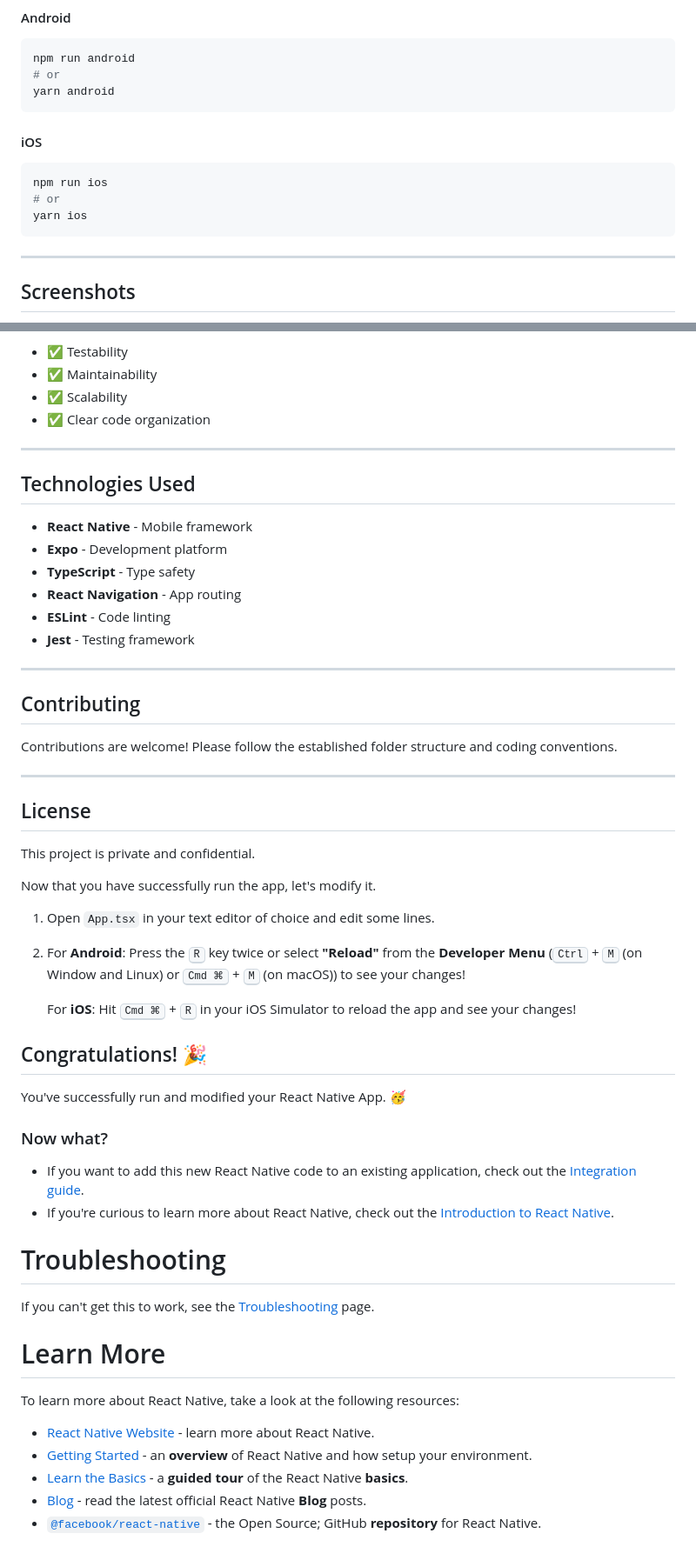
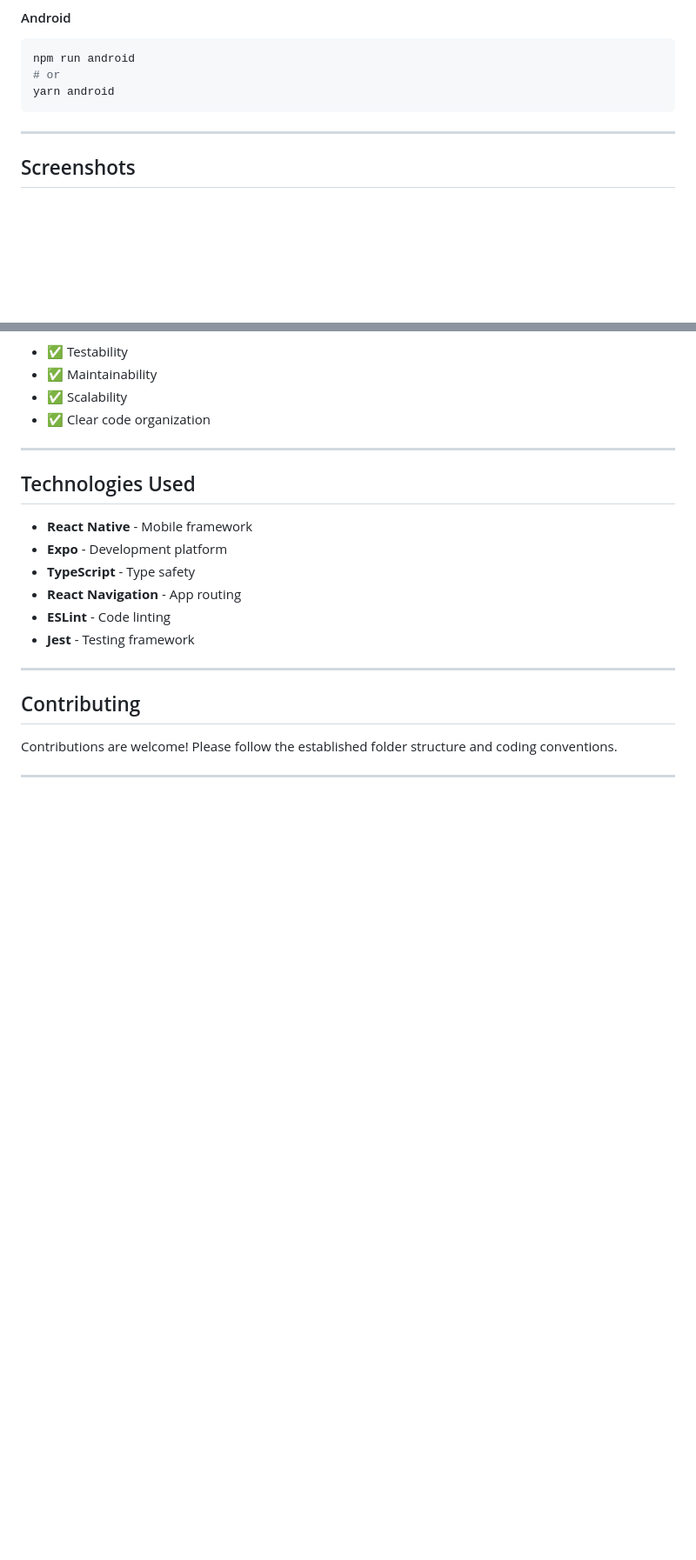
Before and after one commit to Sneha-005/Divider, a Markdown page: README.md, 2 parts joined by grey strips. Shown at 87% size. Drawn GitHub-style; blank space fills up the shorter version.

````diff
--- a/README.md
+++ b/README.md
@@ -294,13 +294,6 @@ yarn start
 npm run android
 # or
 yarn android
-```
-
-#### iOS
-```bash
-npm run ios
-# or
-yarn ios
 ```
 
 ---
@@ -360,37 +353,3 @@ This architecture ensures:
 Contributions are welcome! Please follow the established folder structure and coding conventions.
 
 ---
-
-## License
-
-This project is private and confidential.
-
-Now that you have successfully run the app, let's modify it.
-
-1. Open `App.tsx` in your text editor of choice and edit some lines.
-2. For **Android**: Press the <kbd>R</kbd> key twice or select **"Reload"** from the **Developer Menu** (<kbd>Ctrl</kbd> + <kbd>M</kbd> (on Window and Linux) or <kbd>Cmd ⌘</kbd> + <kbd>M</kbd> (on macOS)) to see your changes!
-
-   For **iOS**: Hit <kbd>Cmd ⌘</kbd> + <kbd>R</kbd> in your iOS Simulator to reload the app and see your changes!
-
-## Congratulations! :tada:
-
-You've successfully run and modified your React Native App. :partying_face:
-
-### Now what?
-
-- If you want to add this new React Native code to an existing application, check out the [Integration guide](https://reactnative.dev/docs/integration-with-existing-apps).
-- If you're curious to learn more about React Native, check out the [Introduction to React Native](https://reactnative.dev/docs/getting-started).
-
-# Troubleshooting
-
-If you can't get this to work, see the [Troubleshooting](https://reactnative.dev/docs/troubleshooting) page.
-
-# Learn More
-
-To learn more about React Native, take a look at the following resources:
-
-- [React Native Website](https://reactnative.dev) - learn more about React Native.
-- [Getting Started](https://reactnative.dev/docs/environment-setup) - an **overview** of React Native and how setup your environment.
-- [Learn the Basics](https://reactnative.dev/docs/getting-started) - a **guided tour** of the React Native **basics**.
-- [Blog](https://reactnative.dev/blog) - read the latest official React Native **Blog** posts.
-- [`@facebook/react-native`](https://github.com/facebook/react-native) - the Open Source; GitHub **repository** for React Native.
````
Also changed, not shown: other parts of README.md (+14 -14 lines).
